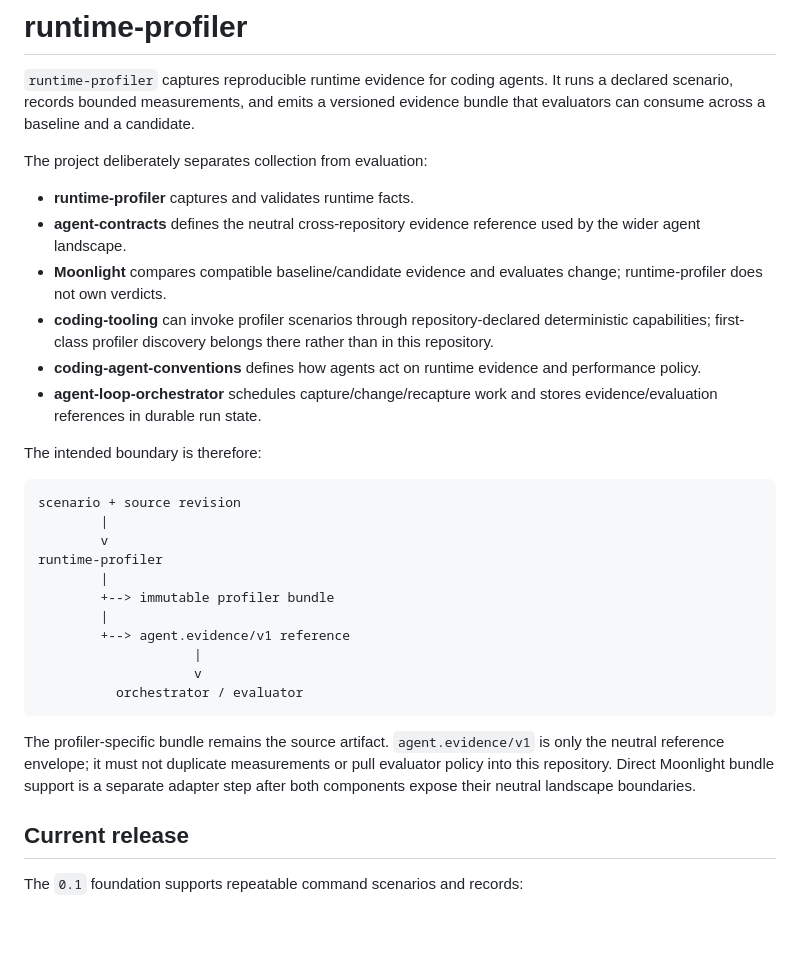
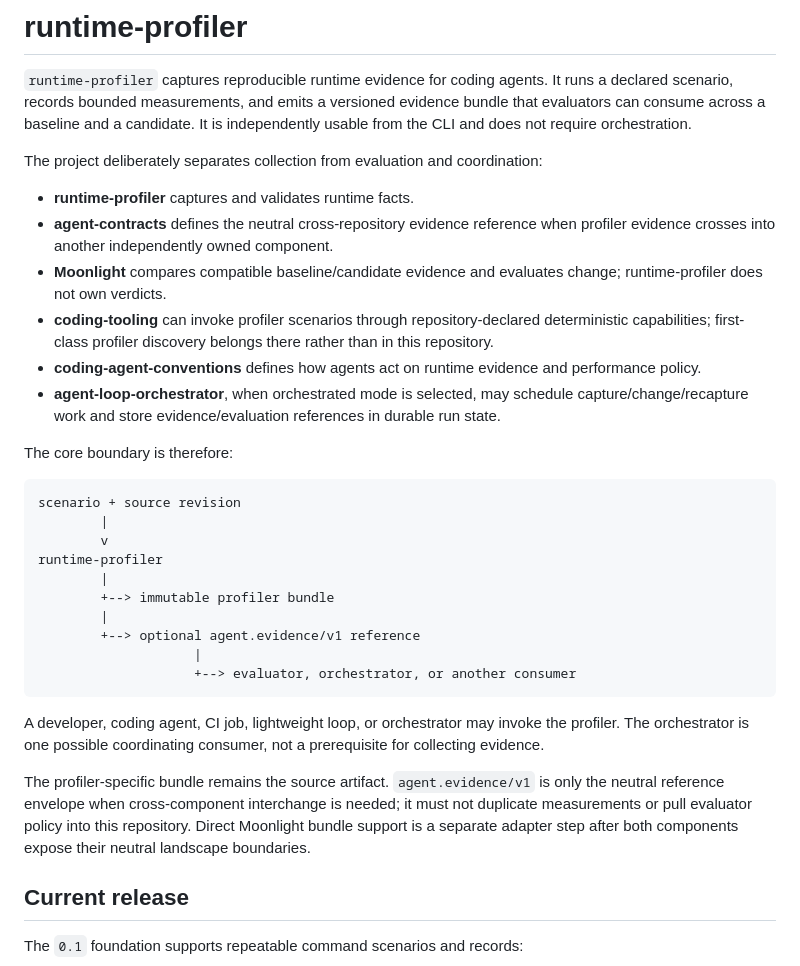
Before and after one commit to moritzbrantner/runtime-profiler, a Markdown page: README.md, the part around the change. GitHub-like rendering; blank space fills up the shorter version.

Commit message:
Keep runtime profiling independently usable

````diff
--- a/README.md
+++ b/README.md
@@ -3,17 +3,18 @@
 `runtime-profiler` captures reproducible runtime evidence for coding agents. It
 runs a declared scenario, records bounded measurements, and emits a versioned
 evidence bundle that evaluators can consume across a baseline and a candidate.
+It is independently usable from the CLI and does not require orchestration.
 
-The project deliberately separates collection from evaluation:
+The project deliberately separates collection from evaluation and coordination:
 
 - **runtime-profiler** captures and validates runtime facts.
-- **agent-contracts** defines the neutral cross-repository evidence reference used by the wider agent landscape.
+- **agent-contracts** defines the neutral cross-repository evidence reference when profiler evidence crosses into another independently owned component.
 - **Moonlight** compares compatible baseline/candidate evidence and evaluates change; runtime-profiler does not own verdicts.
 - **coding-tooling** can invoke profiler scenarios through repository-declared deterministic capabilities; first-class profiler discovery belongs there rather than in this repository.
 - **coding-agent-conventions** defines how agents act on runtime evidence and performance policy.
-- **agent-loop-orchestrator** schedules capture/change/recapture work and stores evidence/evaluation references in durable run state.
+- **agent-loop-orchestrator**, when orchestrated mode is selected, may schedule capture/change/recapture work and store evidence/evaluation references in durable run state.
 
-The intended boundary is therefore:
+The core boundary is therefore:
 
 ```text
 scenario + source revision
@@ -23,17 +24,20 @@ runtime-profiler
         |
         +--> immutable profiler bundle
         |
-        +--> agent.evidence/v1 reference
+        +--> optional agent.evidence/v1 reference
                     |
-                    v
-          orchestrator / evaluator
+                    +--> evaluator, orchestrator, or another consumer
 ```
 
+A developer, coding agent, CI job, lightweight loop, or orchestrator may invoke
+the profiler. The orchestrator is one possible coordinating consumer, not a
+prerequisite for collecting evidence.
+
 The profiler-specific bundle remains the source artifact. `agent.evidence/v1`
-is only the neutral reference envelope; it must not duplicate measurements or
-pull evaluator policy into this repository. Direct Moonlight bundle support is a
-separate adapter step after both components expose their neutral landscape
-boundaries.
+is only the neutral reference envelope when cross-component interchange is
+needed; it must not duplicate measurements or pull evaluator policy into this
+repository. Direct Moonlight bundle support is a separate adapter step after
+both components expose their neutral landscape boundaries.
 
 ## Current release
 
````
